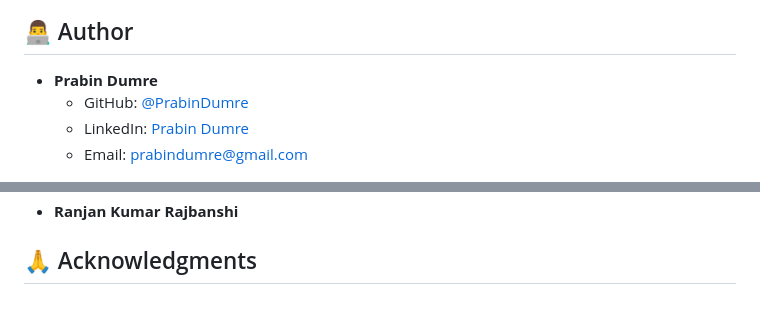
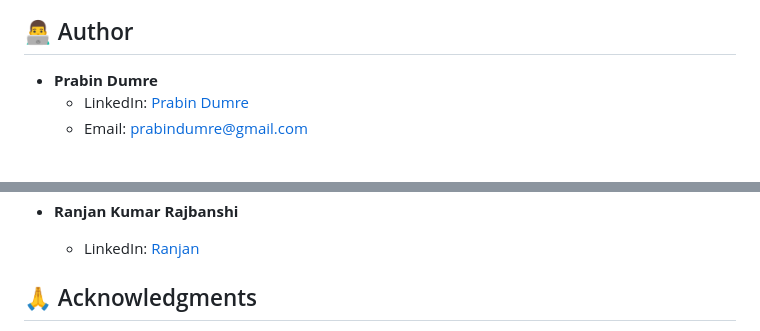
Before and after one commit to PrabinDumre/FinNote-Personal-Finance-Management-Application, a Markdown page: README.md, 2 parts joined by grey strips. GitHub-like rendering; blank space fills up the shorter version.

```diff
--- a/README.md
+++ b/README.md
@@ -142,7 +142,6 @@ This project is licensed under the MIT License - see the [LICENSE](LICENSE) file
 
 ## 👨‍💻 Author
 - **Prabin Dumre**
-  - GitHub: [@PrabinDumre](https://github.com/PrabinDumre)
   - LinkedIn: [Prabin Dumre](https://linkedin.com/in/prabindumre)
   - Email: prabindumre@gmail.com
 
@@ -151,4 +152,6 @@ This project is licensed under the MIT License - see the [LICENSE](LICENSE) file
 - **Ranjan Kumar Rajbanshi**
+  - LinkedIn: [Ranjan](https://www.linkedin.com/in/ranjan-kumar-rajbanshi/)
+
 
 ## 🙏 Acknowledgments
 - Chart.js for beautiful data visualizations
```
Also changed, not shown: other parts of README.md (+2 -0 lines).
